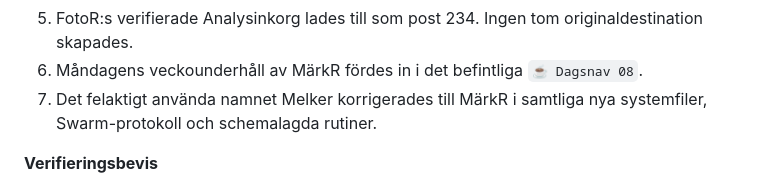
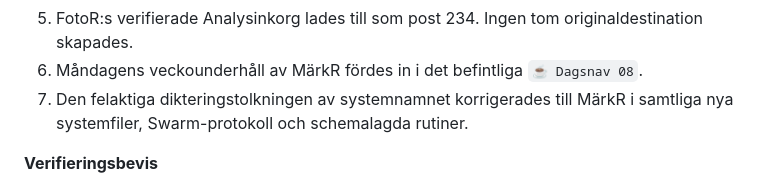
Before and after one commit to hktcr/markr, a Markdown page: PROJEKTKRONIKA.md, the part around the change. GitHub-like rendering.

Commit message:
Rätta systemnamnet i projektkrönikan

```diff
--- a/PROJEKTKRONIKA.md
+++ b/PROJEKTKRONIKA.md
@@ -70,8 +70,8 @@ Analysinkorg för `FOTO_001: Triangles of people`.
 5. FotoR:s verifierade Analysinkorg lades till som post 234. Ingen tom
    originaldestination skapades.
 6. Måndagens veckounderhåll av MärkR fördes in i det befintliga `☕ Dagsnav 08`.
-7. Det felaktigt använda namnet Melker korrigerades till MärkR i samtliga nya
-   systemfiler, Swarm-protokoll och schemalagda rutiner.
+7. Den felaktiga dikteringstolkningen av systemnamnet korrigerades till MärkR i
+   samtliga nya systemfiler, Swarm-protokoll och schemalagda rutiner.
 
 **Verifieringsbevis**
 
```
